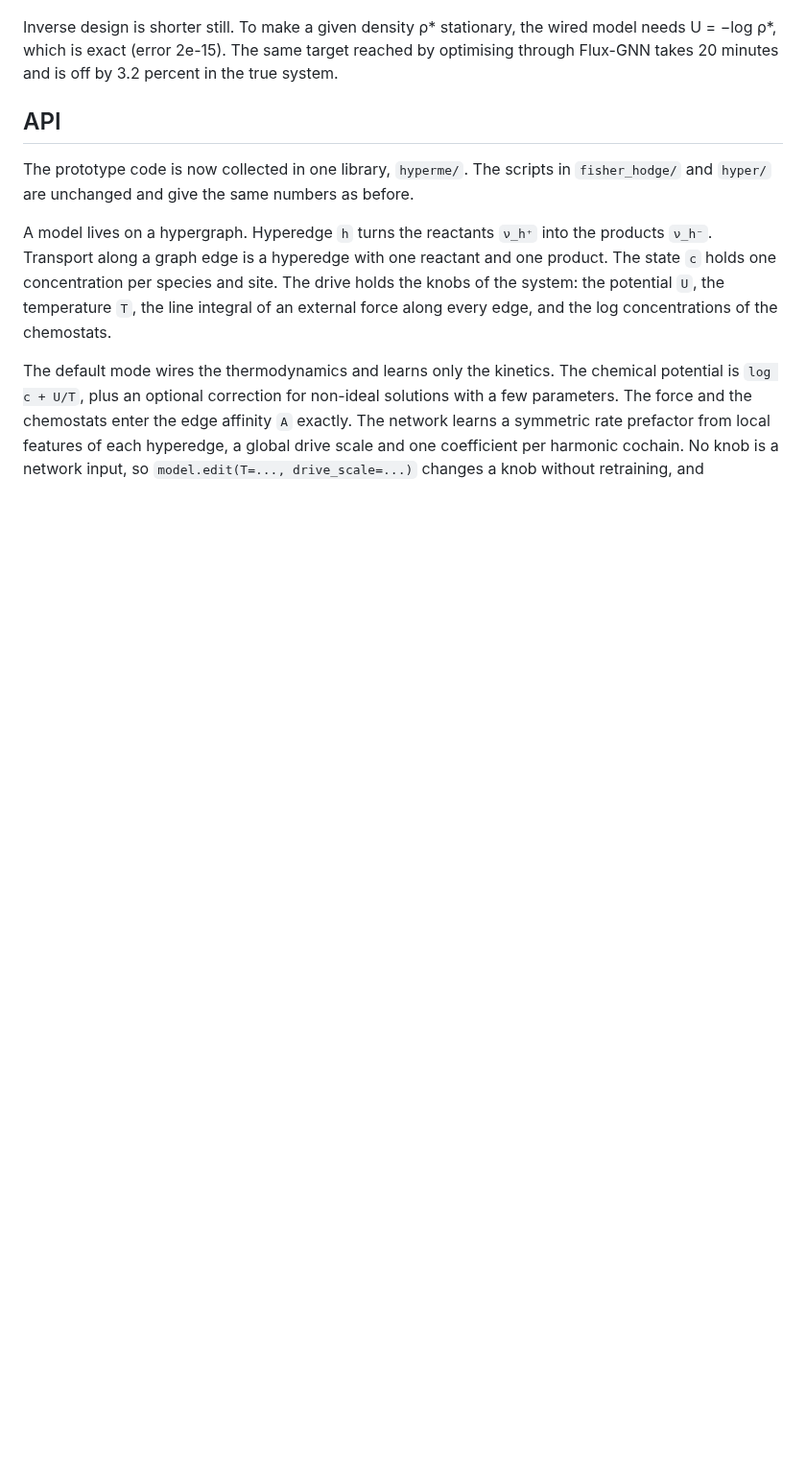
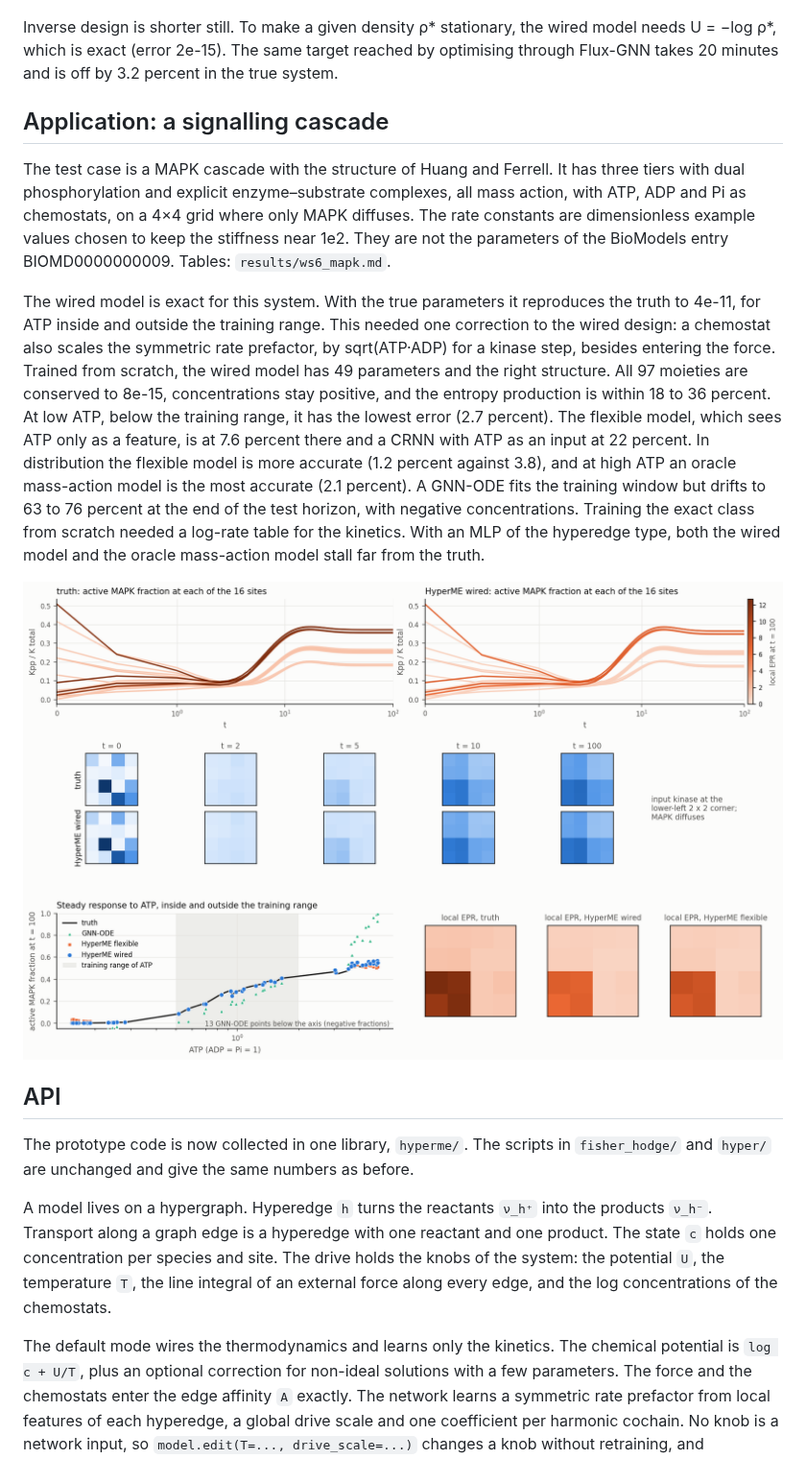
Before and after one commit to denzelzheng/Fisher-Hodge, a Markdown page: README.md, the part around the change. Shown at 96% size. GitHub-like rendering; pictures changed too: assets/ws6_mapk_cascade.png (added); blank space fills up the shorter version.

```diff
--- a/README.md
+++ b/README.md
@@ -186,6 +186,14 @@ For these rates the product of the forward and backward rate on an edge does not
 
 Inverse design is shorter still. To make a given density ρ* stationary, the wired model needs U = −log ρ*, which is exact (error 2e-15). The same target reached by optimising through Flux-GNN takes 20 minutes and is off by 3.2 percent in the true system.
 
+## Application: a signalling cascade
+
+The test case is a MAPK cascade with the structure of Huang and Ferrell. It has three tiers with dual phosphorylation and explicit enzyme–substrate complexes, all mass action, with ATP, ADP and Pi as chemostats, on a 4×4 grid where only MAPK diffuses. The rate constants are dimensionless example values chosen to keep the stiffness near 1e2. They are not the parameters of the BioModels entry BIOMD0000000009. Tables: `results/ws6_mapk.md`.
+
+The wired model is exact for this system. With the true parameters it reproduces the truth to 4e-11, for ATP inside and outside the training range. This needed one correction to the wired design: a chemostat also scales the symmetric rate prefactor, by sqrt(ATP·ADP) for a kinase step, besides entering the force. Trained from scratch, the wired model has 49 parameters and the right structure. All 97 moieties are conserved to 8e-15, concentrations stay positive, and the entropy production is within 18 to 36 percent. At low ATP, below the training range, it has the lowest error (2.7 percent). The flexible model, which sees ATP only as a feature, is at 7.6 percent there and a CRNN with ATP as an input at 22 percent. In distribution the flexible model is more accurate (1.2 percent against 3.8), and at high ATP an oracle mass-action model is the most accurate (2.1 percent). A GNN-ODE fits the training window but drifts to 63 to 76 percent at the end of the test horizon, with negative concentrations. Training the exact class from scratch needed a log-rate table for the kinetics. With an MLP of the hyperedge type, both the wired model and the oracle mass-action model stall far from the truth.
+
+![MAPK cascade](assets/ws6_mapk_cascade.png)
+
 ## API
 
 The prototype code is now collected in one library, `hyperme/`. The scripts in `fisher_hodge/` and `hyper/` are unchanged and give the same numbers as before.
```
Also changed, not shown: results/ws6_mapk.md (added, +55 -0 lines), 5 other files.
